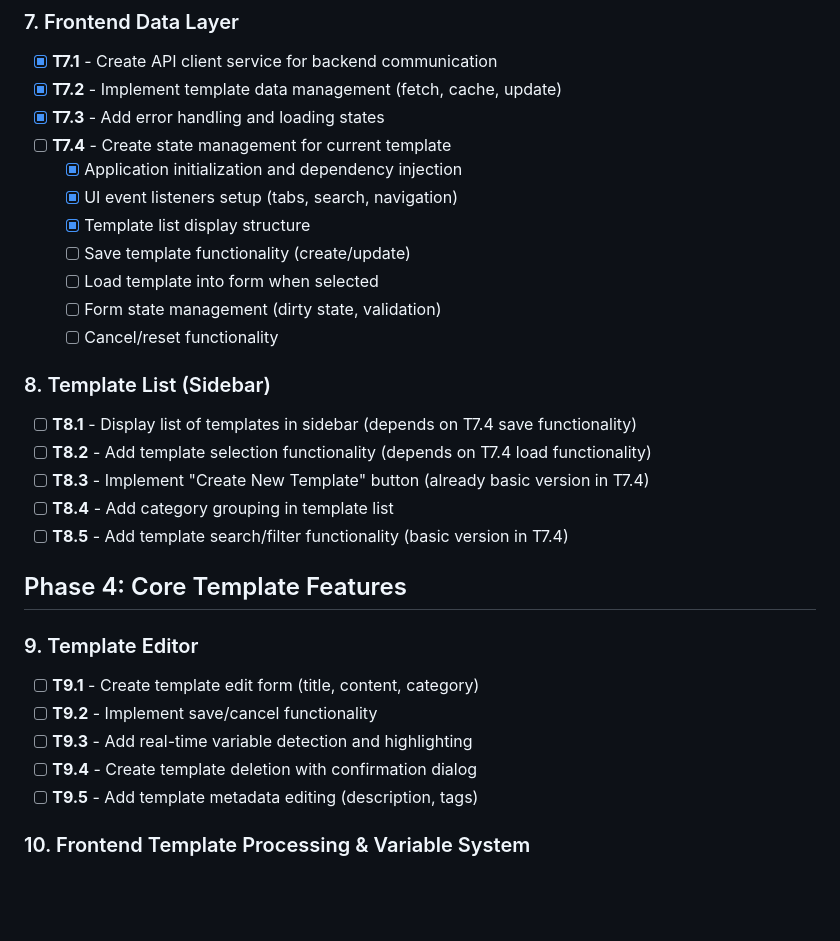
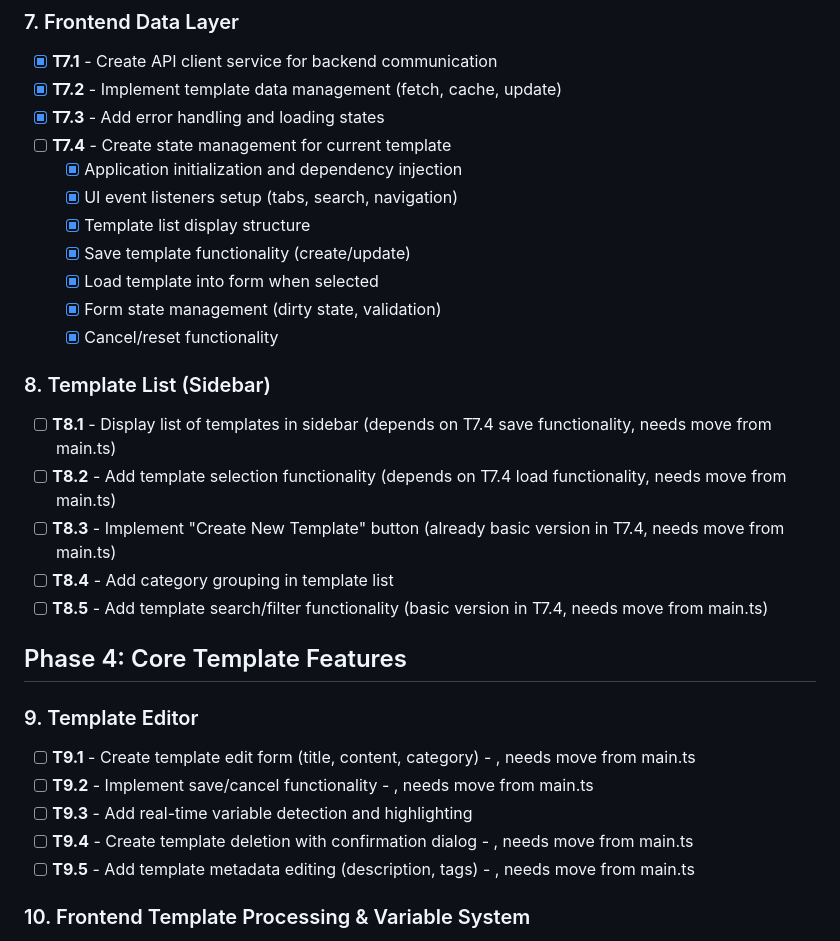
Before and after one commit to Qubhis/text-template, a Markdown page: docs/task_list.md, the part around the change. GitHub-like rendering; blank space fills up the shorter version.

Commit message:
update task list

```diff
--- a/docs/task_list.md
+++ b/docs/task_list.md
@@ -46,28 +46,28 @@
     - [x] Application initialization and dependency injection
     - [x] UI event listeners setup (tabs, search, navigation)
     - [x] Template list display structure
-    - [ ] Save template functionality (create/update)
-    - [ ] Load template into form when selected
-    - [ ] Form state management (dirty state, validation)
-    - [ ] Cancel/reset functionality
+    - [x] Save template functionality (create/update)
+    - [x] Load template into form when selected
+    - [x] Form state management (dirty state, validation)
+    - [x] Cancel/reset functionality
 
 ### 8. Template List (Sidebar)
 
-- [ ] **T8.1** - Display list of templates in sidebar (depends on T7.4 save functionality)
-- [ ] **T8.2** - Add template selection functionality (depends on T7.4 load functionality)
-- [ ] **T8.3** - Implement "Create New Template" button (already basic version in T7.4)
+- [ ] **T8.1** - Display list of templates in sidebar (depends on T7.4 save functionality, needs move from main.ts)
+- [ ] **T8.2** - Add template selection functionality (depends on T7.4 load functionality, needs move from main.ts)
+- [ ] **T8.3** - Implement "Create New Template" button (already basic version in T7.4, needs move from main.ts)
 - [ ] **T8.4** - Add category grouping in template list
-- [ ] **T8.5** - Add template search/filter functionality (basic version in T7.4)
+- [ ] **T8.5** - Add template search/filter functionality (basic version in T7.4, needs move from main.ts)
 
 ## Phase 4: Core Template Features
 
 ### 9. Template Editor
 
-- [ ] **T9.1** - Create template edit form (title, content, category)
-- [ ] **T9.2** - Implement save/cancel functionality
+- [ ] **T9.1** - Create template edit form (title, content, category) - , needs move from main.ts
+- [ ] **T9.2** - Implement save/cancel functionality - , needs move from main.ts
 - [ ] **T9.3** - Add real-time variable detection and highlighting
-- [ ] **T9.4** - Create template deletion with confirmation dialog
-- [ ] **T9.5** - Add template metadata editing (description, tags)
+- [ ] **T9.4** - Create template deletion with confirmation dialog - , needs move from main.ts
+- [ ] **T9.5** - Add template metadata editing (description, tags) - , needs move from main.ts
 
 ### 10. Frontend Template Processing & Variable System
 
```
